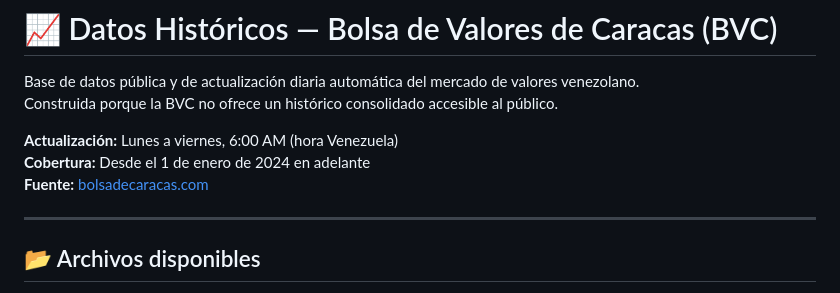
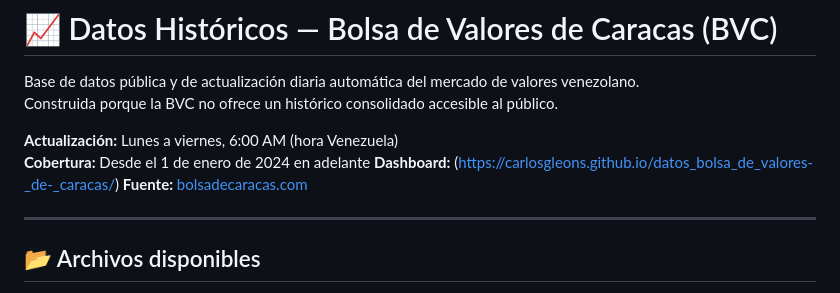
Before and after one commit to carlosgleons/datos_bolsa_de_valores-_de-_caracas, a Markdown page: README.md, the part around the change. GitHub-like rendering.

```diff
--- a/README.md
+++ b/README.md
@@ -5,6 +5,7 @@ Construida porque la BVC no ofrece un histórico consolidado accesible al públi
 
 **Actualización:** Lunes a viernes, 6:00 AM (hora Venezuela)
 **Cobertura:** Desde el 1 de enero de 2024 en adelante
+**Dashboard:** (https://carlosgleons.github.io/datos_bolsa_de_valores-_de-_caracas/)
 **Fuente:** [bolsadecaracas.com](https://www.bolsadecaracas.com)
 
 ---
```
